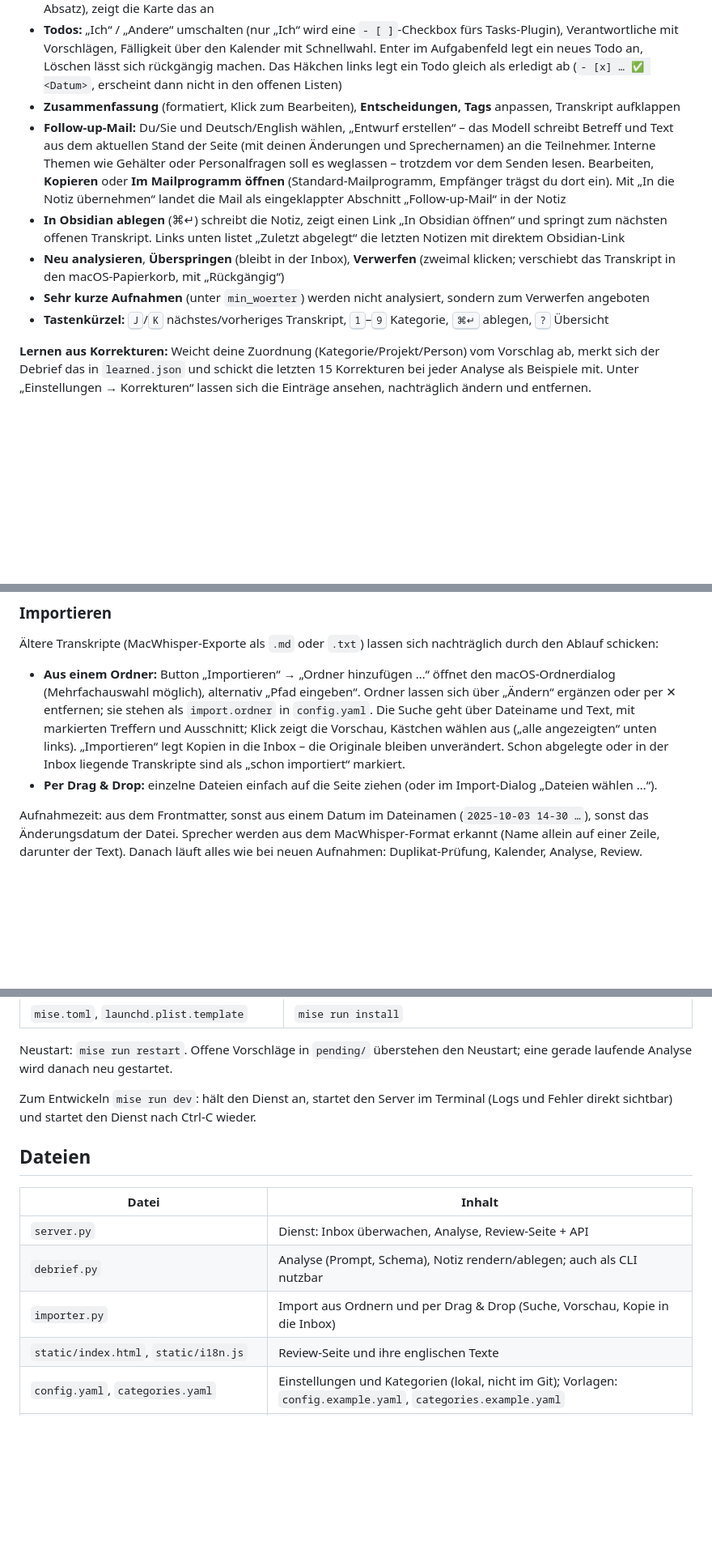
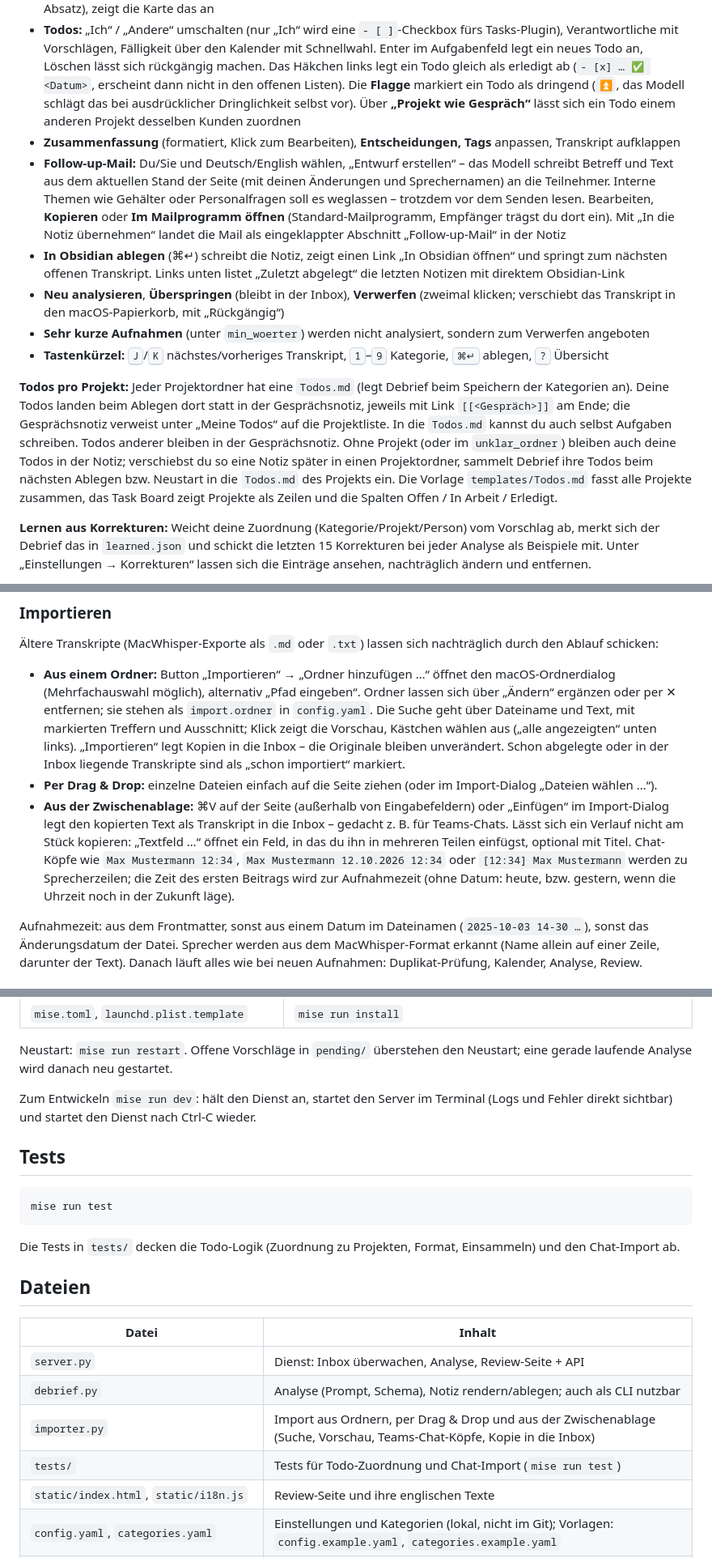
Before and after one commit to schowave/debrief, a Markdown page: README.de.md, 3 parts joined by grey strips. Shown at 81% size. Rendered like a GitHub page; blank space fills up the shorter version.

Commit message:
README: Todos pro Projekt, Dringend, Einfügen aus der Zwischenablage, Tests

````diff
--- a/README.de.md
+++ b/README.de.md
@@ -160,7 +161,9 @@ Auf der Seite:
 - **Todos:** „Ich“ / „Andere“ umschalten (nur „Ich“ wird eine `- [ ]`-Checkbox fürs Tasks-Plugin),
   Verantwortliche mit Vorschlägen, Fälligkeit über den Kalender mit Schnellwahl. Enter im Aufgabenfeld legt ein
   neues Todo an, Löschen lässt sich rückgängig machen. Das Häkchen links legt ein Todo gleich als erledigt ab (`- [x] … ✅ <Datum>`,
-  erscheint dann nicht in den offenen Listen)
+  erscheint dann nicht in den offenen Listen). Die **Flagge** markiert ein Todo als dringend (`⏫`, das Modell schlägt
+  das bei ausdrücklicher Dringlichkeit selbst vor). Über **„Projekt wie Gespräch“** lässt sich ein Todo einem anderen
+  Projekt desselben Kunden zuordnen
 - **Zusammenfassung** (formatiert, Klick zum Bearbeiten), **Entscheidungen, Tags** anpassen, Transkript aufklappen
 - **Follow-up-Mail:** Du/Sie und Deutsch/English wählen, „Entwurf erstellen“ – das Modell schreibt Betreff und
   Text aus dem aktuellen Stand der Seite (mit deinen Änderungen und Sprechernamen) an die Teilnehmer. Interne Themen
@@ -174,6 +177,14 @@ Auf der Seite:
 - **Sehr kurze Aufnahmen** (unter `min_woerter`) werden nicht analysiert, sondern zum Verwerfen angeboten
 - **Tastenkürzel:** <kbd>J</kbd>/<kbd>K</kbd> nächstes/vorheriges Transkript, <kbd>1</kbd>–<kbd>9</kbd> Kategorie,
   <kbd>⌘↵</kbd> ablegen, <kbd>?</kbd> Übersicht
+
+**Todos pro Projekt:** Jeder Projektordner hat eine `Todos.md` (legt Debrief beim Speichern der Kategorien an).
+Deine Todos landen beim Ablegen dort statt in der Gesprächsnotiz, jeweils mit Link `[[<Gespräch>]]` am Ende; die
+Gesprächsnotiz verweist unter „Meine Todos“ auf die Projektliste. In die `Todos.md` kannst du auch selbst Aufgaben
+schreiben. Todos anderer bleiben in der Gesprächsnotiz. Ohne Projekt (oder im `unklar_ordner`) bleiben auch deine
+Todos in der Notiz; verschiebst du so eine Notiz später in einen Projektordner, sammelt Debrief ihre Todos beim
+nächsten Ablegen bzw. Neustart in die `Todos.md` des Projekts ein. Die Vorlage `templates/Todos.md` fasst alle
+Projekte zusammen, das Task Board zeigt Projekte als Zeilen und die Spalten Offen / In Arbeit / Erledigt.
 
 **Lernen aus Korrekturen:** Weicht deine Zuordnung (Kategorie/Projekt/Person) vom Vorschlag ab, merkt sich der
 Debrief das in `learned.json` und schickt die letzten 15 Korrekturen bei jeder Analyse als Beispiele mit.
@@ -236,6 +247,12 @@ exportiert, kann es noch kollidieren.
   Kopien in die Inbox – die Originale bleiben unverändert. Schon abgelegte oder in der Inbox liegende Transkripte
   sind als „schon importiert“ markiert.
 - **Per Drag & Drop:** einzelne Dateien einfach auf die Seite ziehen (oder im Import-Dialog „Dateien wählen …“).
+- **Aus der Zwischenablage:** ⌘V auf der Seite (außerhalb von Eingabefeldern) oder „Einfügen“ im Import-Dialog legt
+  den kopierten Text als Transkript in die Inbox – gedacht z. B. für Teams-Chats. Lässt sich ein Verlauf nicht am
+  Stück kopieren: „Textfeld …“ öffnet ein Feld, in das du ihn in mehreren Teilen einfügst, optional mit Titel.
+  Chat-Köpfe wie `Max Mustermann 12:34`, `Max Mustermann 12.10.2026 12:34` oder `[12:34] Max Mustermann` werden zu
+  Sprecherzeilen; die Zeit des ersten Beitrags wird zur Aufnahmezeit (ohne Datum: heute, bzw. gestern, wenn die
+  Uhrzeit noch in der Zukunft läge).
 
 Aufnahmezeit: aus dem Frontmatter, sonst aus einem Datum im Dateinamen (`2025-10-03 14-30 …`), sonst das
 Änderungsdatum der Datei. Sprecher werden aus dem MacWhisper-Format erkannt (Name allein auf einer Zeile, darunter
@@ -310,13 +327,22 @@ eine gerade laufende Analyse wird danach neu gestartet.
 Zum Entwickeln `mise run dev`: hält den Dienst an, startet den Server im Terminal
 (Logs und Fehler direkt sichtbar) und startet den Dienst nach Ctrl-C wieder.
 
+## Tests
+
+```sh
+mise run test
+```
+
+Die Tests in `tests/` decken die Todo-Logik (Zuordnung zu Projekten, Format, Einsammeln) und den Chat-Import ab.
+
 ## Dateien
 
 | Datei | Inhalt |
 |---|---|
 | `server.py` | Dienst: Inbox überwachen, Analyse, Review-Seite + API |
 | `debrief.py` | Analyse (Prompt, Schema), Notiz rendern/ablegen; auch als CLI nutzbar |
-| `importer.py` | Import aus Ordnern und per Drag & Drop (Suche, Vorschau, Kopie in die Inbox) |
+| `importer.py` | Import aus Ordnern, per Drag & Drop und aus der Zwischenablage (Suche, Vorschau, Teams-Chat-Köpfe, Kopie in die Inbox) |
+| `tests/` | Tests für Todo-Zuordnung und Chat-Import (`mise run test`) |
 | `static/index.html`, `static/i18n.js` | Review-Seite und ihre englischen Texte |
 | `config.yaml`, `categories.yaml` | Einstellungen und Kategorien (lokal, nicht im Git); Vorlagen: `config.example.yaml`, `categories.example.yaml` |
 | `mise.toml` | Werkzeuge (`uv`, `terminal-notifier`, `jq`) und Tasks |
````
Also changed, not shown: other parts of README.de.md (+1 -0 lines), README.md (+9 -3 lines).
